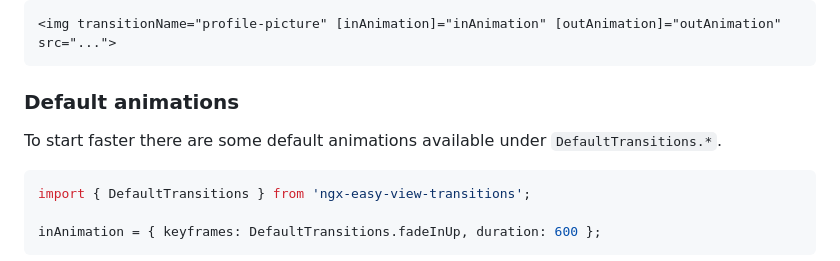
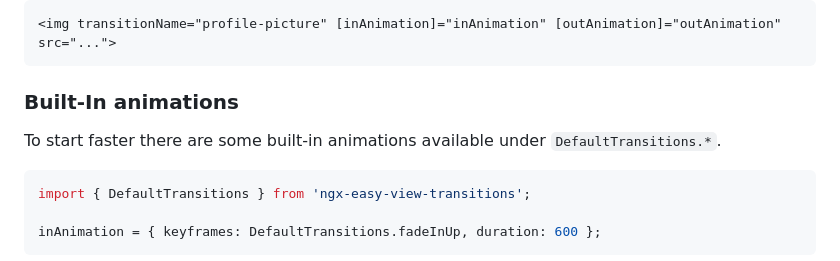
Before and after one commit to DerStimmler/ngx-easy-view-transitions, a Markdown page: README.md, the part around the change. GitHub-like rendering.

Commit message:
chore: update readme

````diff
--- a/README.md
+++ b/README.md
@@ -111,9 +111,9 @@ outAnimation = { keyframes: fadeIn, duration: 600, reverse: true };
 <img transitionName="profile-picture" [inAnimation]="inAnimation" [outAnimation]="outAnimation" src="...">
 ```
 
-### Default animations
+### Built-In animations
 
-To start faster there are some default animations available under `DefaultTransitions.*`.
+To start faster there are some built-in animations available under `DefaultTransitions.*`.
 
 ```typescript
 import { DefaultTransitions } from 'ngx-easy-view-transitions';
````
Also changed, not shown: ngx-easy-view-transitions/README.md (+2 -2 lines).
